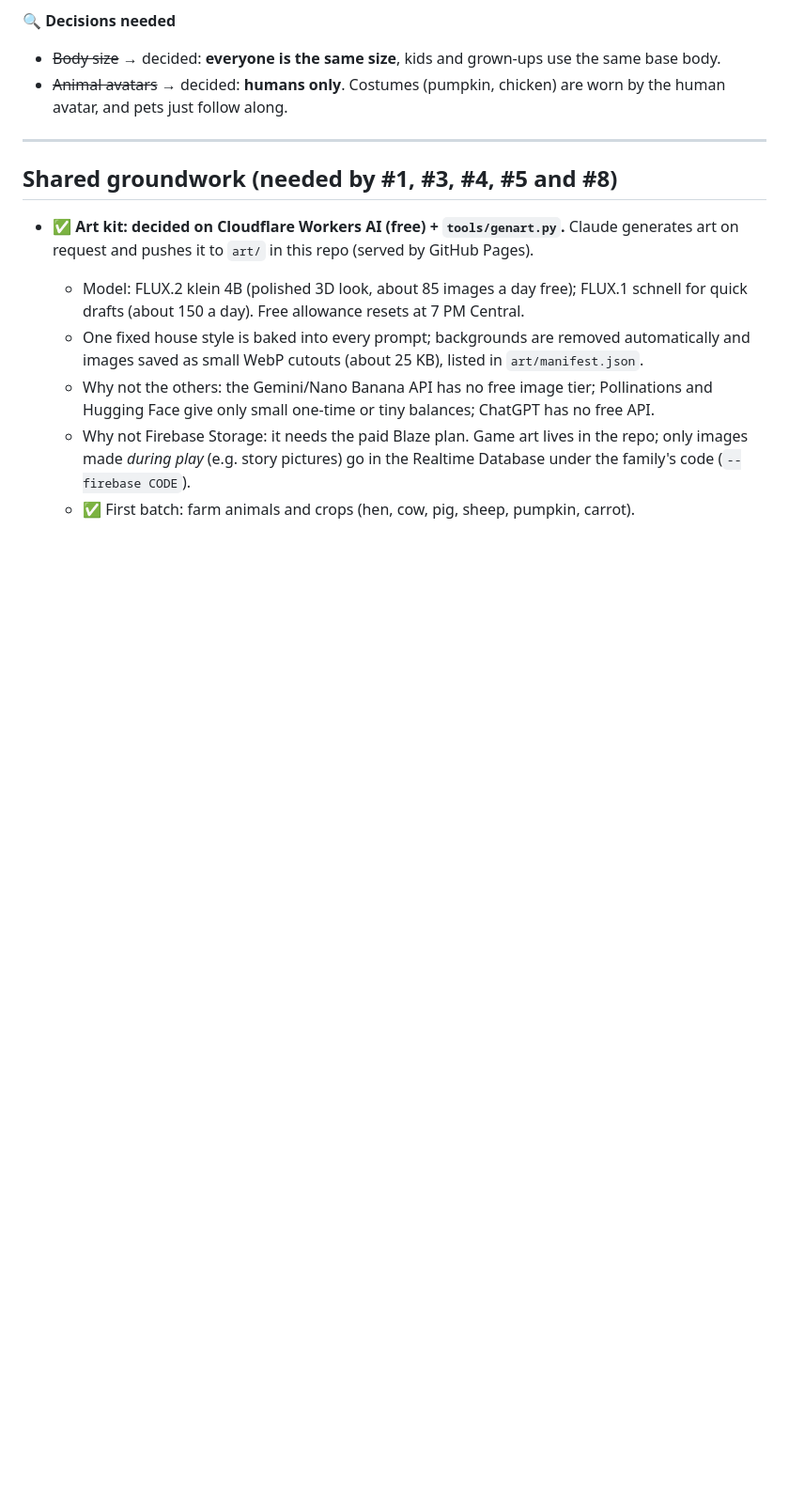
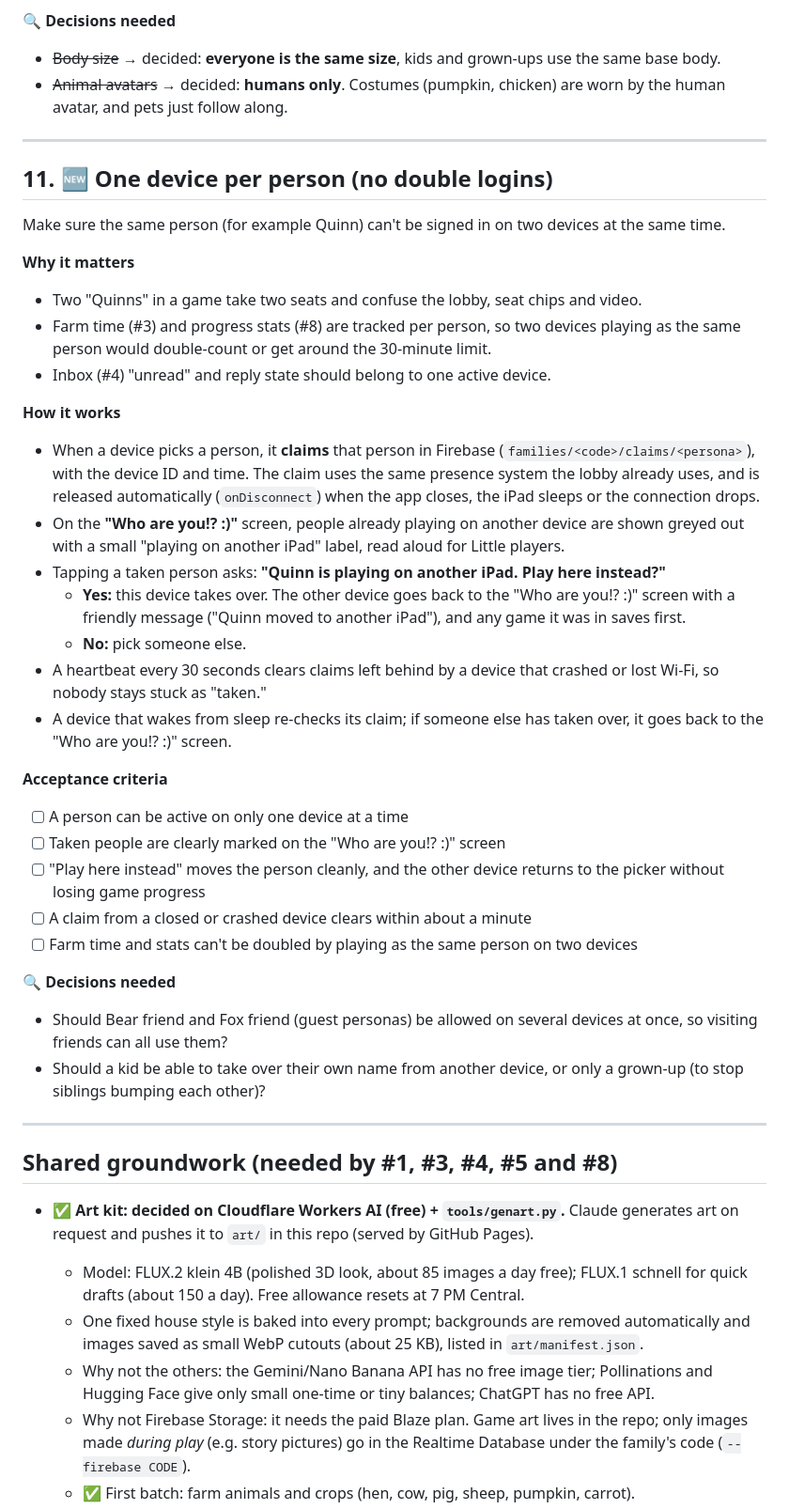
Before and after one commit to joeker630/kapanigans, a Markdown page: BACKLOG.md, the part around the change. Shown at 94% size. Rendered like a GitHub page; blank space fills up the shorter version.

Commit message:
Backlog #11: one device per person
Co-Authored-By: Claude Opus 5.5 <noreply@anthropic.com>
Claude-Session: https://claude.ai/code/session_015s1LPkGndZGVkF9VDge1Q9

```diff
--- a/BACKLOG.md
+++ b/BACKLOG.md
@@ -510,6 +510,37 @@ Build the **simple parts for the avatar builder** (#3 farmer avatars, used as ev
 
 ---
 
+## 11. 🆕 One device per person (no double logins)
+
+Make sure the same person (for example Quinn) can't be signed in on two devices at the same time.
+
+**Why it matters**
+- Two "Quinns" in a game take two seats and confuse the lobby, seat chips and video.
+- Farm time (#3) and progress stats (#8) are tracked per person, so two devices playing as the same person would double-count or get around the 30-minute limit.
+- Inbox (#4) "unread" and reply state should belong to one active device.
+
+**How it works**
+- When a device picks a person, it **claims** that person in Firebase (`families/<code>/claims/<persona>`), with the device ID and time. The claim uses the same presence system the lobby already uses, and is released automatically (`onDisconnect`) when the app closes, the iPad sleeps or the connection drops.
+- On the **"Who are you!? :)"** screen, people already playing on another device are shown greyed out with a small "playing on another iPad" label, read aloud for Little players.
+- Tapping a taken person asks: **"Quinn is playing on another iPad. Play here instead?"**
+  - **Yes:** this device takes over. The other device goes back to the "Who are you!? :)" screen with a friendly message ("Quinn moved to another iPad"), and any game it was in saves first.
+  - **No:** pick someone else.
+- A heartbeat every 30 seconds clears claims left behind by a device that crashed or lost Wi-Fi, so nobody stays stuck as "taken."
+- A device that wakes from sleep re-checks its claim; if someone else has taken over, it goes back to the "Who are you!? :)" screen.
+
+**Acceptance criteria**
+- [ ] A person can be active on only one device at a time
+- [ ] Taken people are clearly marked on the "Who are you!? :)" screen
+- [ ] "Play here instead" moves the person cleanly, and the other device returns to the picker without losing game progress
+- [ ] A claim from a closed or crashed device clears within about a minute
+- [ ] Farm time and stats can't be doubled by playing as the same person on two devices
+
+**🔍 Decisions needed**
+- Should Bear friend and Fox friend (guest personas) be allowed on several devices at once, so visiting friends can all use them?
+- Should a kid be able to take over their own name from another device, or only a grown-up (to stop siblings bumping each other)?
+
+---
+
 ## Shared groundwork (needed by #1, #3, #4, #5 and #8)
 
 - ✅ **Art kit: decided on Cloudflare Workers AI (free) + `tools/genart.py`.** Claude generates art on request and pushes it to `art/` in this repo (served by GitHub Pages).
```
